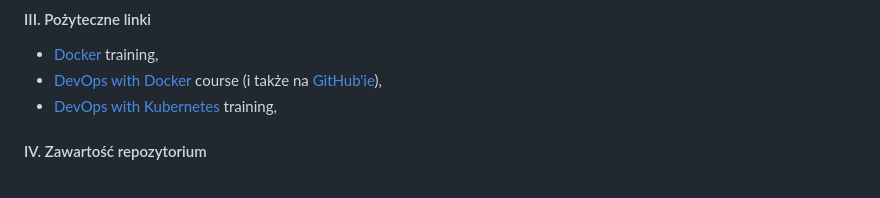
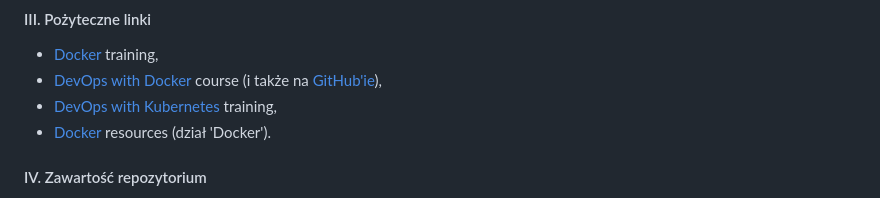
Before and after one commit to zacniewski/materials-about-containerized-applications, a Markdown page: README.md, the part around the change. GitHub-like rendering.

Commit message:
Add my Docker resources

```diff
--- a/README.md
+++ b/README.md
@@ -16,6 +16,7 @@
   - [Docker](https://github.com/delner/docker-training/blob/master/README.md) training,
   - [DevOps with Docker](https://devopswithdocker.com/) course (i także na [GitHub'ie](https://github.com/docker-hy/docker-hy.github.io)),
   - [DevOps with Kubernetes](https://devopswithkubernetes.com/) training,
+  - [Docker](https://zacniewski.github.io/programming-resources/) resources (dział 'Docker').
 
 
 #### IV. Zawartość repozytorium
```
